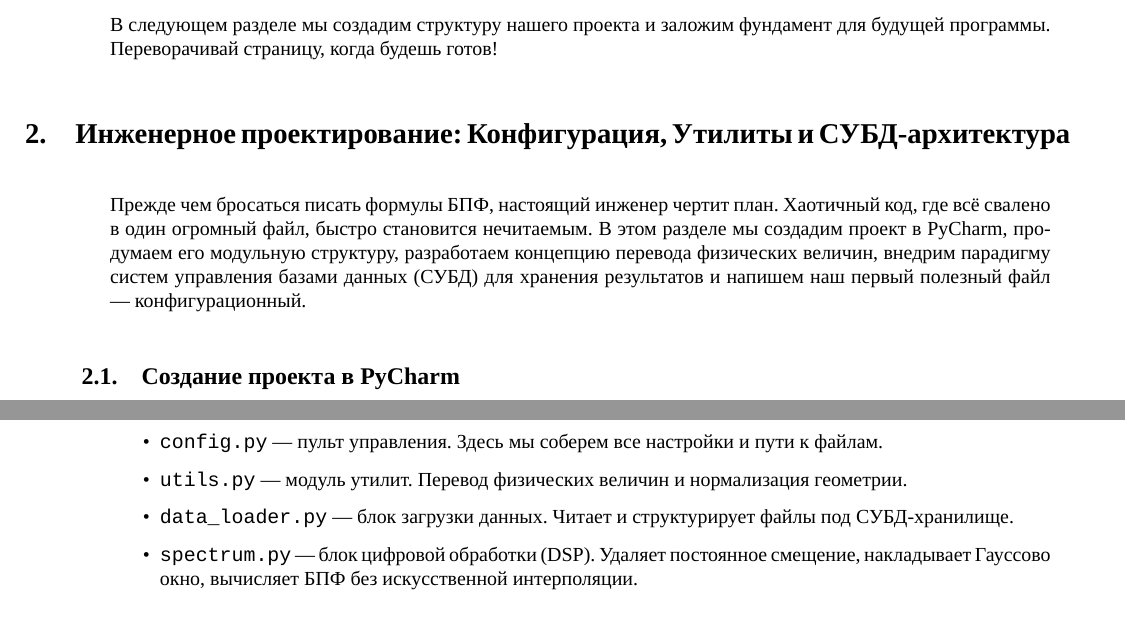
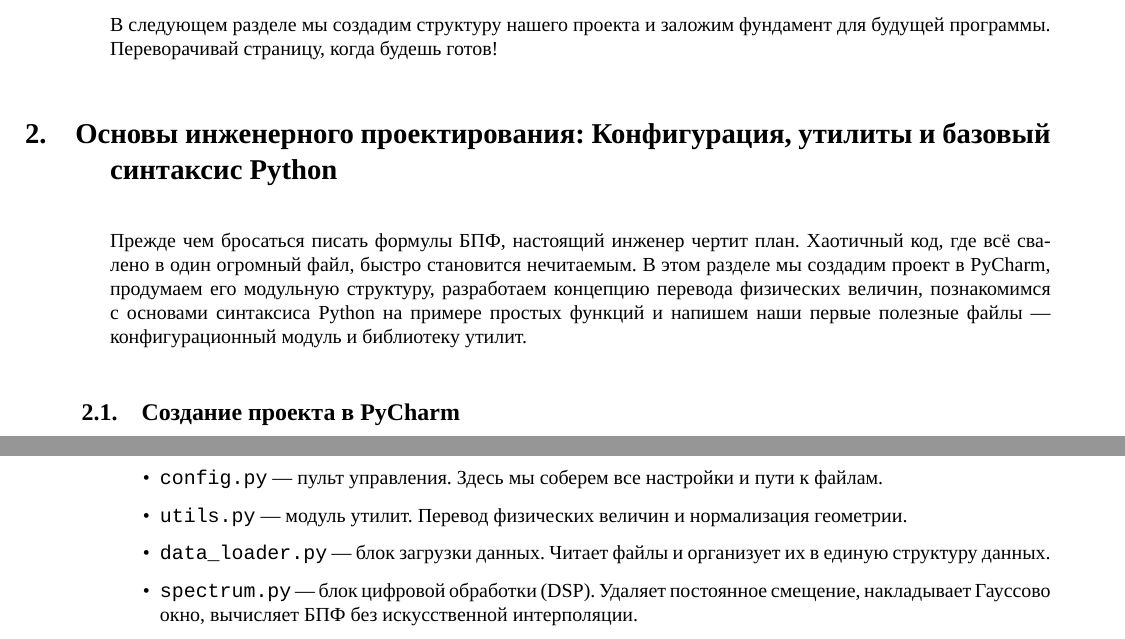
Before and after one commit to brattri3/THz-Spectroscopy-Python-Manual2, a LaTeX document (text/main.tex, which reads text/section2_structure.tex): two parts of pages 13 and 14 of 74, joined at a grey line, cut so that both start at the same text. Compiled offline with XeLaTeX; a missing font is replaced by an installed copy or a similar font.

Commit message:
docs: update section 2 content and structure
Refactor Section 2 to focus on Python syntax fundamentals, utility libraries, and project configuration to improve instructional clarity. Update planning documentation accordingly.

```diff
--- a/text/section2_structure.tex
+++ b/text/section2_structure.tex
@@ -1,12 +1,12 @@
 % ============================================================
-% section2_structure.tex - Раздел 2: Инженерное проектирование: Конфигурация, Утилиты и СУБД-архитектура
+% section2_structure.tex - Раздел 2: Основы инженерного проектирования: Конфигурация, утилиты и базовый синтаксис Python
 % ============================================================
 % !TeX program = xelatex
 % Компиляция: xelatex --shell-escape main.tex
 
-\section{Инженерное проектирование: Конфигурация, Утилиты и СУБД-архитектура}
+\section{Основы инженерного проектирования: Конфигурация, утилиты и базовый синтаксис Python}
 
-Прежде чем бросаться писать формулы БПФ, настоящий инженер чертит план. Хаотичный код, где всё свалено в один огромный файл, быстро становится нечитаемым. В этом разделе мы создадим проект в PyCharm, продумаем его модульную структуру, разработаем концепцию перевода физических величин, внедрим парадигму систем управления базами данных (СУБД) для хранения результатов и напишем наш первый полезный файл — конфигурационный.
+Прежде чем бросаться писать формулы БПФ, настоящий инженер чертит план. Хаотичный код, где всё свалено в один огромный файл, быстро становится нечитаемым. В этом разделе мы создадим проект в PyCharm, продумаем его модульную структуру, разработаем концепцию перевода физических величин, познакомимся с основами синтаксиса Python на примере простых функций и напишем наши первые полезные файлы — конфигурационный модуль и библиотеку утилит.
 
 \subsection{Создание проекта в PyCharm}
 
@@ -38,7 +38,7 @@
     \item \texttt{data/} --- папка с исходными текстовыми файлами сигналов (наши «сырые» данные).
     \item \texttt{config.py} --- пульт управления. Здесь мы соберем все настройки и пути к файлам.
     \item \texttt{utils.py} --- модуль утилит. Перевод физических величин и нормализация геометрии.
-    \item \texttt{data\_loader.py} --- блок загрузки данных. Читает и структурирует файлы под СУБД-хранилище.
+    \item \texttt{data\_loader.py} --- блок загрузки данных. Читает файлы и организует их в единую структуру данных.
     \item \texttt{spectrum.py} --- блок цифровой обработки (DSP). Удаляет постоянное смещение, накладывает Гауссово окно, вычисляет БПФ без искусственной интерполяции.
     \item \texttt{theoretical.py} --- физико-математический блок. Содержит расчет Blanco-модели и матрицы Джонса.
     \item \texttt{main.py} --- главное интегрированное приложение (GUI) и запуск всего конвейера обработки.
```
Also changed, not shown: PLANNER.md (+4 -2 lines), text/section2_structure.tex (4 more changed lines).
